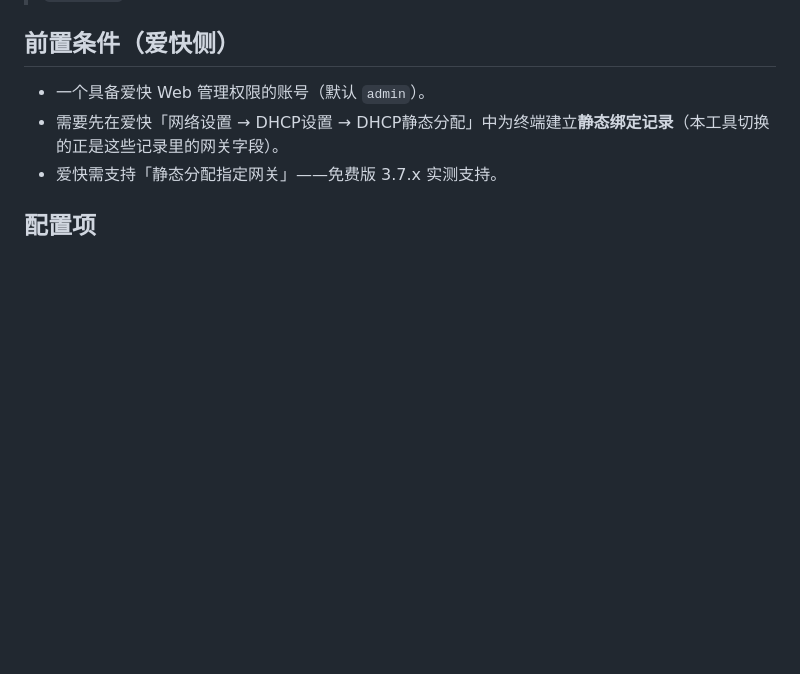
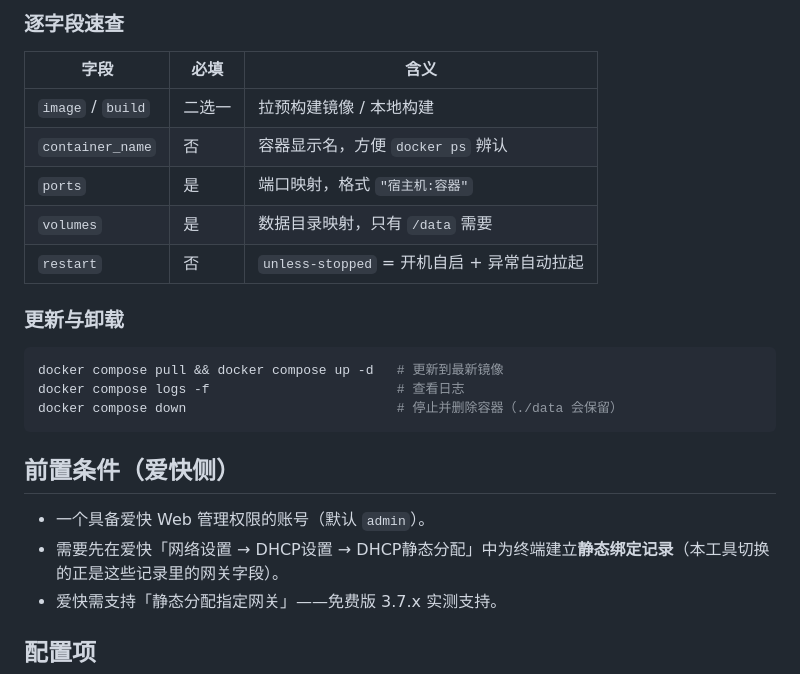
Before and after one commit to kaikaikai520/aikuaidhcp, a Markdown page: README.md, the part around one of its changes. Rendered like a GitHub page; blank space fills up the shorter version.

Commit message:
docs: README 新增 docker-compose.yml 编写说明章节
- 补充完整示例（免构建拉镜像 / 本地构建两种）
- 说明 volumes 只需映射 /data（config.json + hidden.json）
- 说明 ports 规则（右边固定 8000，左边可改）
- 附逐字段速查表与更新卸载命令

````diff
--- a/README.md
+++ b/README.md
@@ -66,3 +145,21 @@ uvicorn app.main:app --host 0.0.0.0 --port 8000
+### 逐字段速查
+
+| 字段 | 必填 | 含义 |
+|------|------|------|
+| `image` / `build` | 二选一 | 拉预构建镜像 / 本地构建 |
+| `container_name` | 否 | 容器显示名，方便 `docker ps` 辨认 |
+| `ports` | 是 | 端口映射，格式 `"宿主机:容器"` |
+| `volumes` | 是 | 数据目录映射，只有 `/data` 需要 |
+| `restart` | 否 | `unless-stopped` = 开机自启 + 异常自动拉起 |
+
+### 更新与卸载
+
+```bash
+docker compose pull && docker compose up -d   # 更新到最新镜像
+docker compose logs -f                        # 查看日志
+docker compose down                           # 停止并删除容器（./data 会保留）
+```
+
 ## 前置条件（爱快侧）
 
 - 一个具备爱快 Web 管理权限的账号（默认 `admin`）。
````
Also changed, not shown: other parts of README.md (+79 -0 lines).
